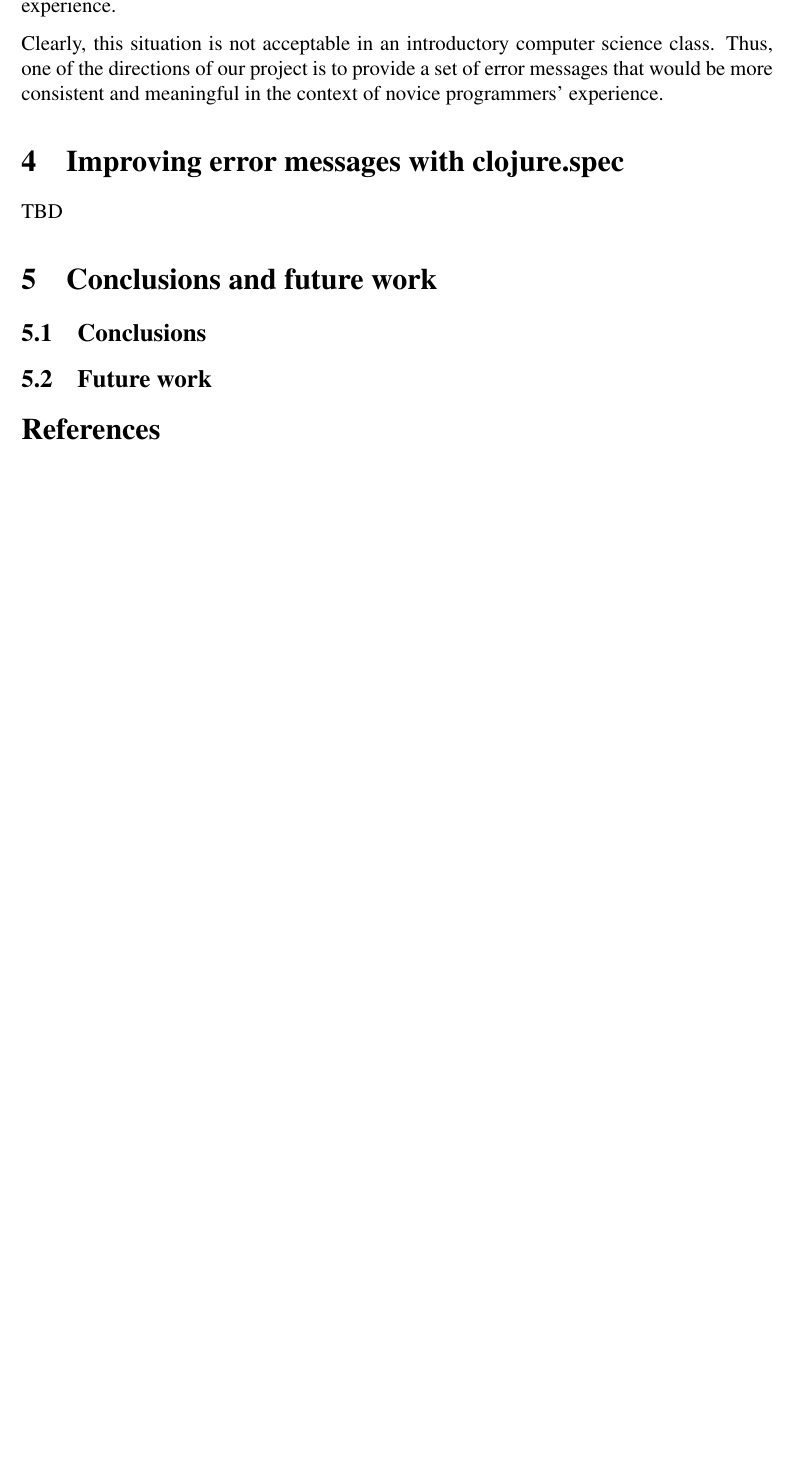
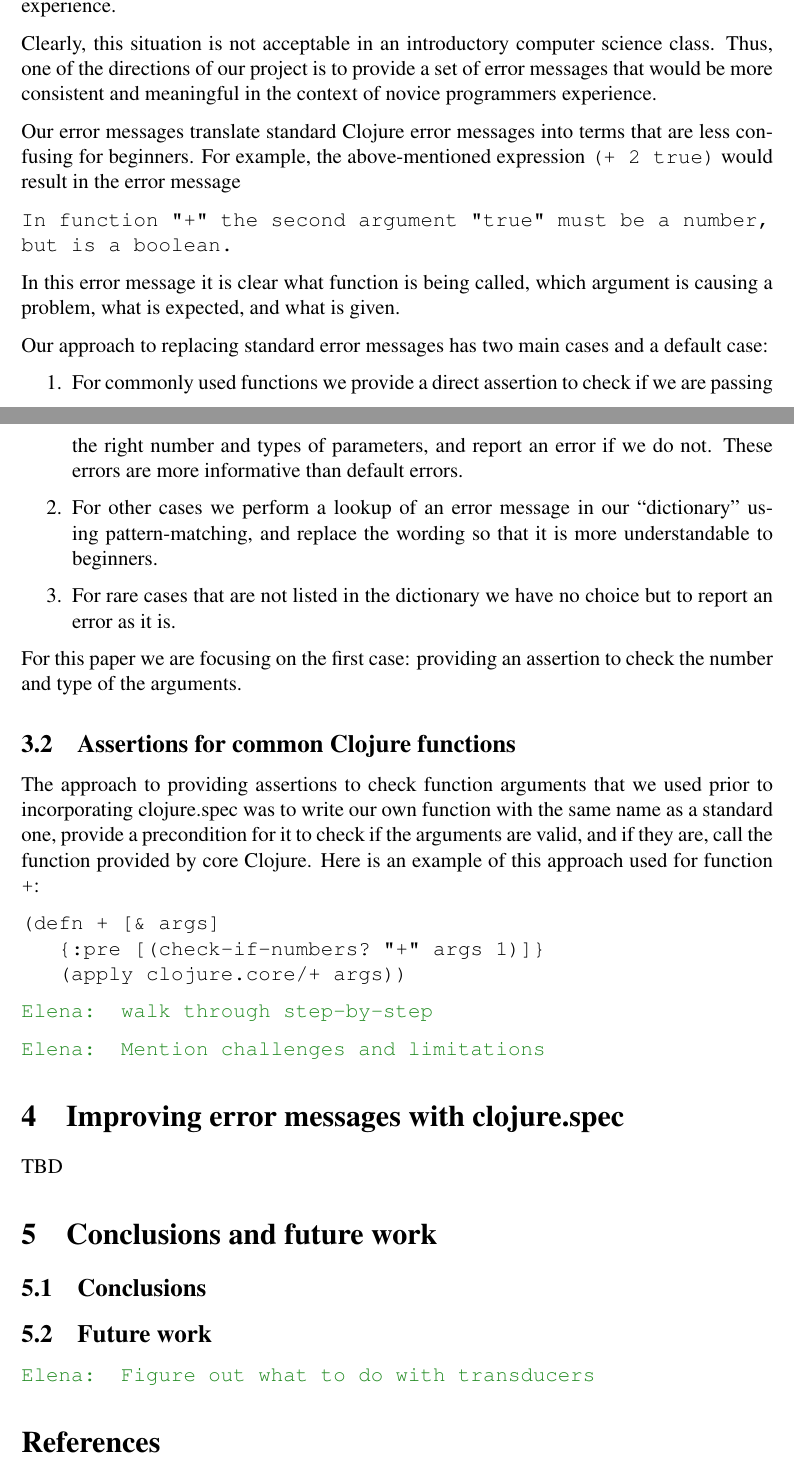
Before and after one commit to Clojure-Intro-Course/mics2017, a LaTeX document (mics2017.tex): part of page 4 of 4 before the commit and two parts of pages 4 and 5 of 5 after it, the two joined at a grey line, cut so that both start at the same text, the shorter picture padded with empty space. Compiled offline with pdfLaTeX.

Commit message:
continue with error messages section

```diff
--- a/mics2017.tex
+++ b/mics2017.tex
@@ -247,7 +248,42 @@ it would still not have any grounding in their experience.
 
 Clearly, this situation is not acceptable in an introductory computer science class. Thus, one of the directions of our project is to
 provide a set of error messages that would be more consistent and meaningful in the context of
-novice programmers' experience.
+novice programmers experience.
+
+Our error messages translate standard Clojure error messages into terms that are less confusing for beginners.
+For example, the above-mentioned expression  {\tt (+ 2 true)} would result in the error message
+\begin{verbatim}
+In function "+" the second argument "true" must be a number,
+but is a boolean.
+\end{verbatim}
+In this error message it is clear what function is being called, which argument is causing a problem,
+what is expected, and what is given.
+
+Our approach to replacing standard error messages has two main cases and a default case:
+\begin{enumerate}
+\item For commonly used functions we provide a direct assertion to check if we are passing the right number and types
+of parameters, and report an error if we do not. These errors are more informative than default errors.
+\item For other cases we perform a lookup of an error message in our ``dictionary'' using pattern-matching,
+and replace the wording so that it is more understandable to beginners.
+\item For rare cases that are not listed in the dictionary we have no choice but to report an error as it is.
+\end{enumerate}
+For this paper we are focusing on the first case: providing an assertion to check the number and type of the
+arguments.
+
+\subsection{Assertions for common Clojure functions}
+The approach to providing assertions to check function arguments that we used prior to
+incorporating clojure.spec was to write our own function with the same name as a standard one,
+provide a precondition for it to check if the arguments are valid, and if they are, call
+the function provided by core Clojure. Here is an example of this approach used for
+function {\tt +}:
+\begin{verbatim}
+(defn + [& args]
+   {:pre [(check-if-numbers? "+" args 1)]}
+   (apply clojure.core/+ args))
+\end{verbatim}
+\emcomment{walk through step-by-step}
+
+\emcomment{Mention challenges and limitations}
 
 \section{Improving error messages with clojure.spec}
 TBD
@@ -255,16 +291,9 @@ TBD
 \section{Conclusions and future work}
 	\subsection{Conclusions}
 	\subsection{Future work}
+\emcomment{Figure out what to do with transducers}
 
 \bibliographystyle{acm}
 \bibliography{mics2017}
 
-% \section{References?}\label{sec:reference}
-% \escomment{unsure if we actually put references directly into the
-%   paper or not...}
-% \emcomment{Emma - Don't worry about it for now. Do you have a reference you
-%   would like to add?}
-% \escomment{I have a few links to websites I used, but I'm not sure what format I should use for preparing them properly}
-
-% That's all folks!
 \end{document}
```
Also changed, not shown: mics2017.tex (1 more changed lines).
